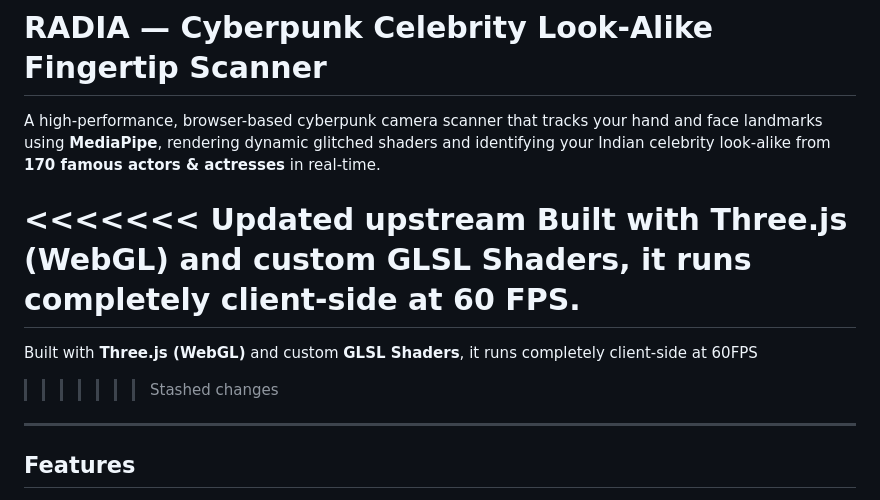
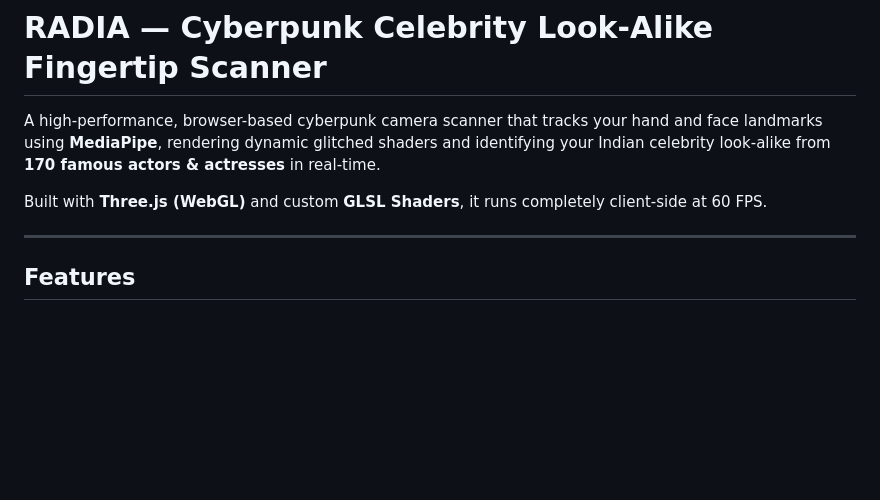
Before and after one commit to GunaTeja777/Play-with-cam, a Markdown page: README.md, the part around the change. Rendered like a GitHub page; blank space fills up the shorter version.

Commit message:
Resolve README merge conflict markers

```diff
--- a/README.md
+++ b/README.md
@@ -2,11 +2,7 @@
 
 A high-performance, browser-based cyberpunk camera scanner that tracks your hand and face landmarks using **MediaPipe**, rendering dynamic glitched shaders and identifying your Indian celebrity look-alike from **170 famous actors & actresses** in real-time.
 
-<<<<<<< Updated upstream
 Built with **Three.js (WebGL)** and custom **GLSL Shaders**, it runs completely client-side at 60 FPS.
-=======
-Built with **Three.js (WebGL)** and custom **GLSL Shaders**, it runs completely client-side at  60FPS
->>>>>>> Stashed changes
 
 ---
 
```
